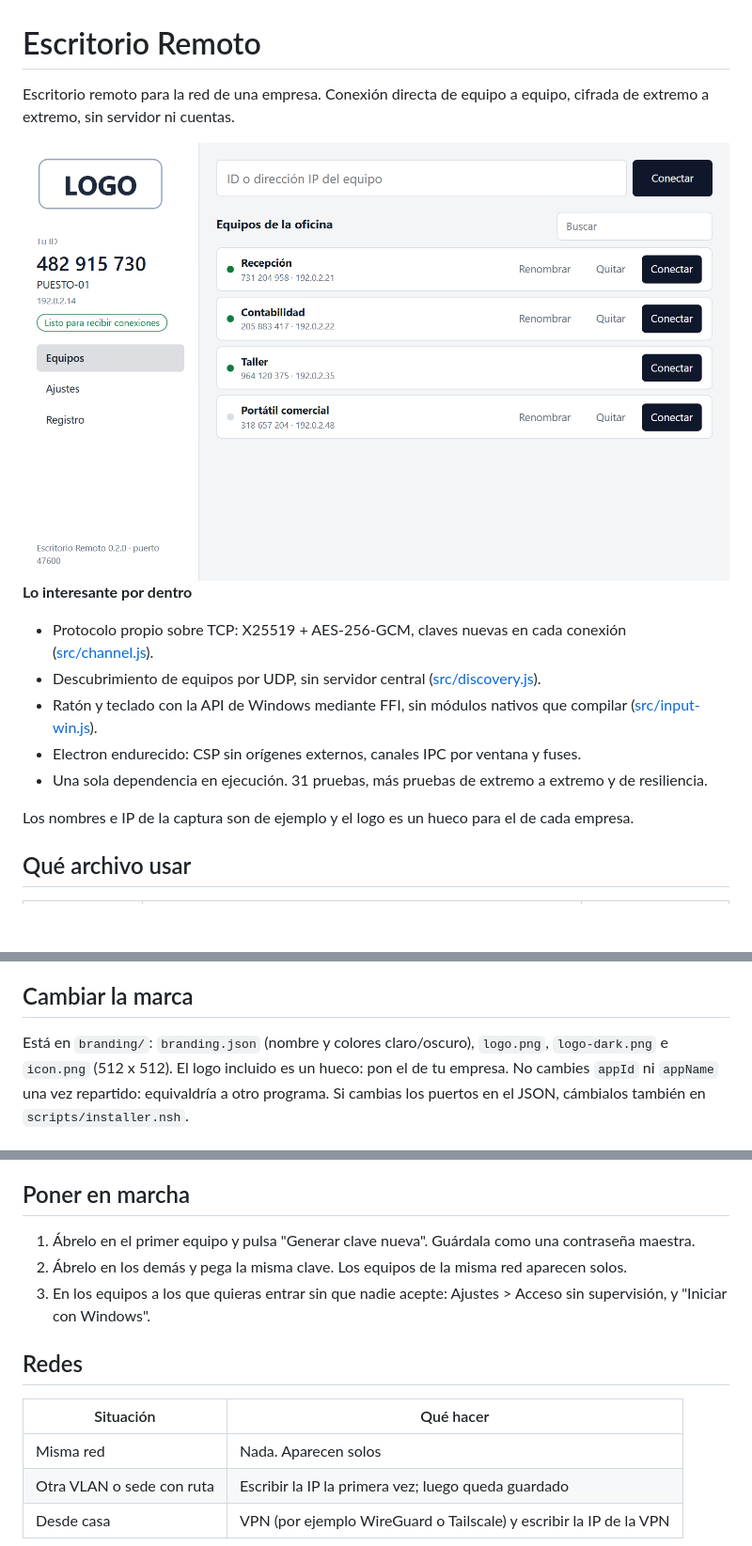
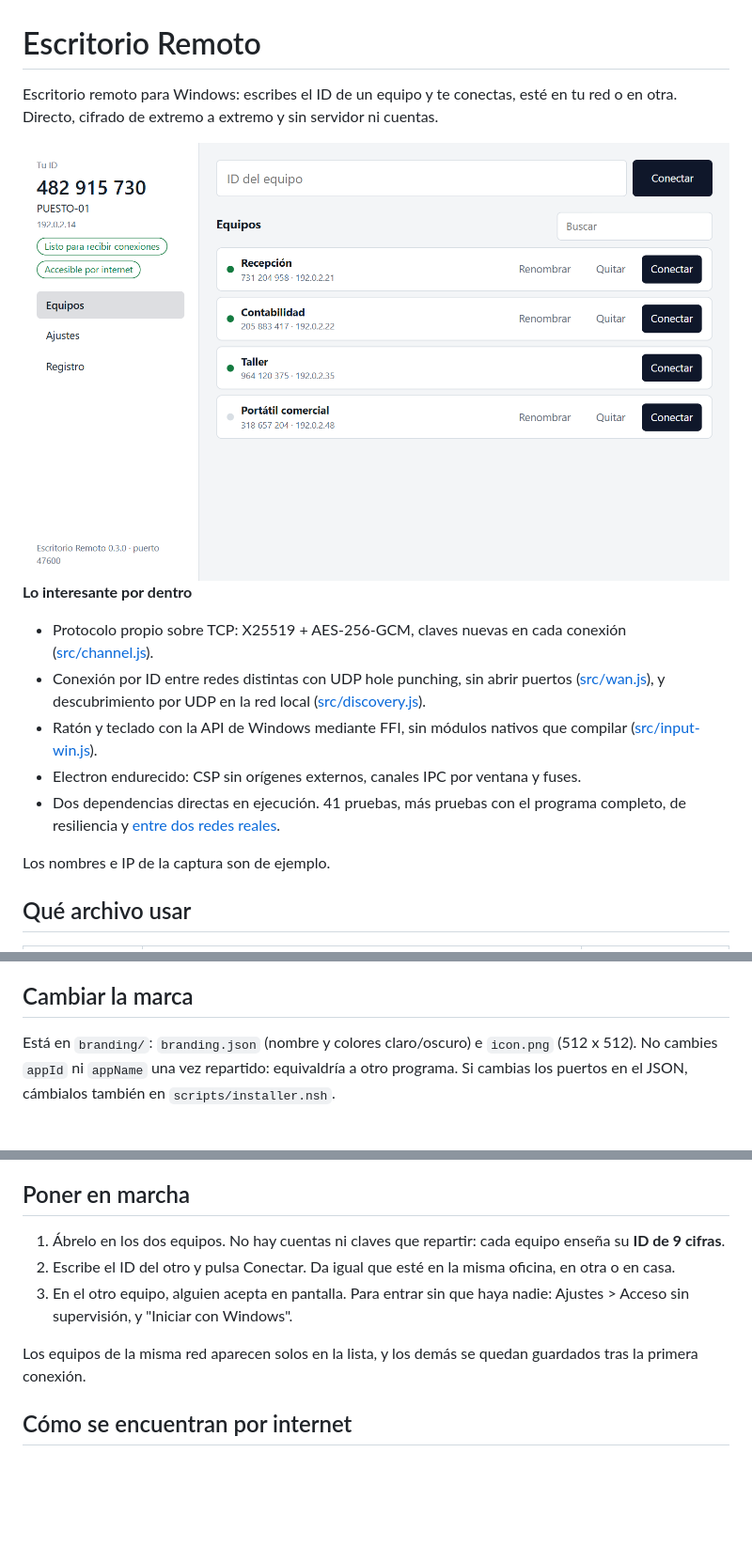
Before and after one commit to Serberar/escritorio-directo, a Markdown page: README.md, 3 parts joined by grey strips. Shown at 94% size. GitHub-like rendering; pictures changed too: docs/inicio-claro.png; blank space fills up the shorter version.

Commit message:
Escritorio Remoto 0.3.0: por ID desde cualquier red, sin claves que repartir ni logo

```diff
--- a/README.md
+++ b/README.md
@@ -1,6 +1,6 @@
 # Escritorio Remoto
 
-Escritorio remoto para la red de una empresa. Conexión directa de equipo a equipo, cifrada de extremo a extremo, sin servidor ni cuentas.
+Escritorio remoto para Windows: escribes el ID de un equipo y te conectas, esté en tu red o en otra. Directo, cifrado de extremo a extremo y sin servidor ni cuentas.
 
 <picture>
   <source media="(prefers-color-scheme: dark)" srcset="docs/inicio-oscuro.png">
@@ -10,12 +10,12 @@ Escritorio remoto para la red de una empresa. Conexión directa de equipo a equi
 **Lo interesante por dentro**
 
 - Protocolo propio sobre TCP: X25519 + AES-256-GCM, claves nuevas en cada conexión ([src/channel.js](src/channel.js)).
-- Descubrimiento de equipos por UDP, sin servidor central ([src/discovery.js](src/discovery.js)).
+- Conexión por ID entre redes distintas con UDP hole punching, sin abrir puertos ([src/wan.js](src/wan.js)), y descubrimiento por UDP en la red local ([src/discovery.js](src/discovery.js)).
 - Ratón y teclado con la API de Windows mediante FFI, sin módulos nativos que compilar ([src/input-win.js](src/input-win.js)).
 - Electron endurecido: CSP sin orígenes externos, canales IPC por ventana y fuses.
-- Una sola dependencia en ejecución. 31 pruebas, más pruebas de extremo a extremo y de resiliencia.
+- Dos dependencias directas en ejecución. 41 pruebas, más pruebas con el programa completo, de resiliencia y [entre dos redes reales](.github/workflows/internet.yml).
 
-Los nombres e IP de la captura son de ejemplo y el logo es un hueco para el de cada empresa.
+Los nombres e IP de la captura son de ejemplo.
 
 ## Qué archivo usar
 
@@ -30,7 +30,7 @@ Para permitirlo en muchos equipos, por GPO o como administrador: abrir TCP 47600
 
 ## Cambiar la marca
 
-Está en `branding/`: `branding.json` (nombre y colores claro/oscuro), `logo.png`, `logo-dark.png` e `icon.png` (512 x 512). El logo incluido es un hueco: pon el de tu empresa.
+Está en `branding/`: `branding.json` (nombre y colores claro/oscuro) e `icon.png` (512 x 512).
 No cambies `appId` ni `appName` una vez repartido: equivaldría a otro programa.
 Si cambias los puertos en el JSON, cámbialos también en `scripts/installer.nsh`.
 
@@ -47,15 +47,11 @@ Salen en `dist/` el instalador y el portable. No están firmados: Windows SmartS
 
 ## Poner en marcha
 
-1. Ábrelo en el primer equipo y pulsa "Generar clave nueva". Guárdala como una contraseña maestra.
-2. Ábrelo en los demás y pega la misma clave. Los equipos de la misma red aparecen solos.
-3. En los equipos a los que quieras entrar sin que nadie acepte: Ajustes > Acceso sin supervisión, y "Iniciar con Windows".
+1. Ábrelo en los dos equipos. No hay cuentas ni claves que repartir: cada equipo enseña su **ID de 9 cifras**.
+2. Escribe el ID del otro y pulsa Conectar. Da igual que esté en la misma oficina, en otra o en casa.
+3. En el otro equipo, alguien acepta en pantalla. Para entrar sin que haya nadie: Ajustes > Acceso sin supervisión, y "Iniciar con Windows".
 
-## Redes
+Los equipos de la misma red aparecen solos en la lista, y los demás se quedan guardados tras la primera conexión.
 
-| Situación | Qué hacer |
-| --- | --- |
-| Misma red | Nada. Aparecen solos |
-| Otra VLAN o sede con ruta | Escribir la IP la primera vez; luego queda guardado |
-| Desde casa | VPN (por ejemplo WireGuard o Tailscale) y escribir la IP de la VPN |
+## Cómo se encuentran por internet
 
```
Also changed, not shown: other parts of README.md (+22 -9 lines), branding/logo-dark.png (deleted), branding/logo.png (deleted), docs/inicio-oscuro.png, 15 other files.
